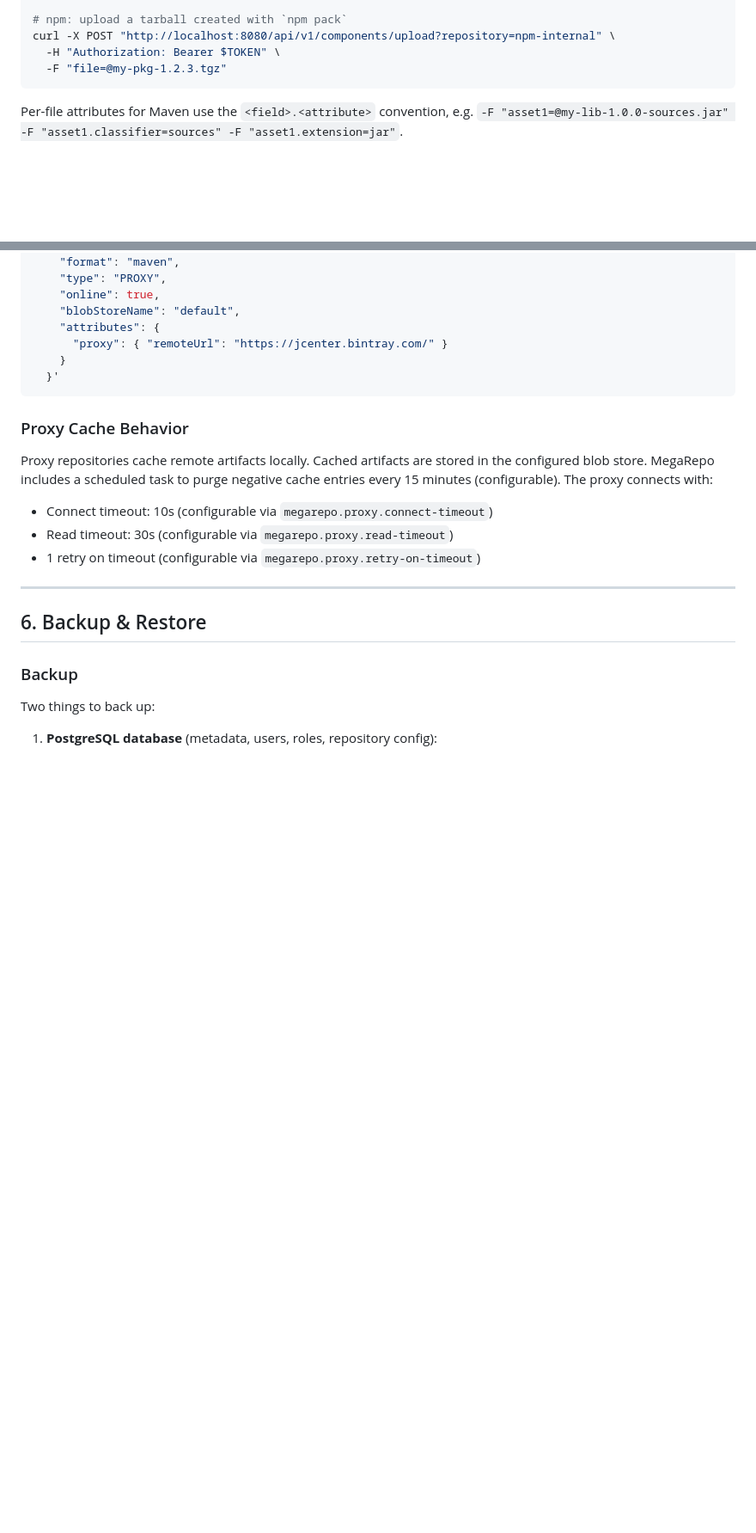
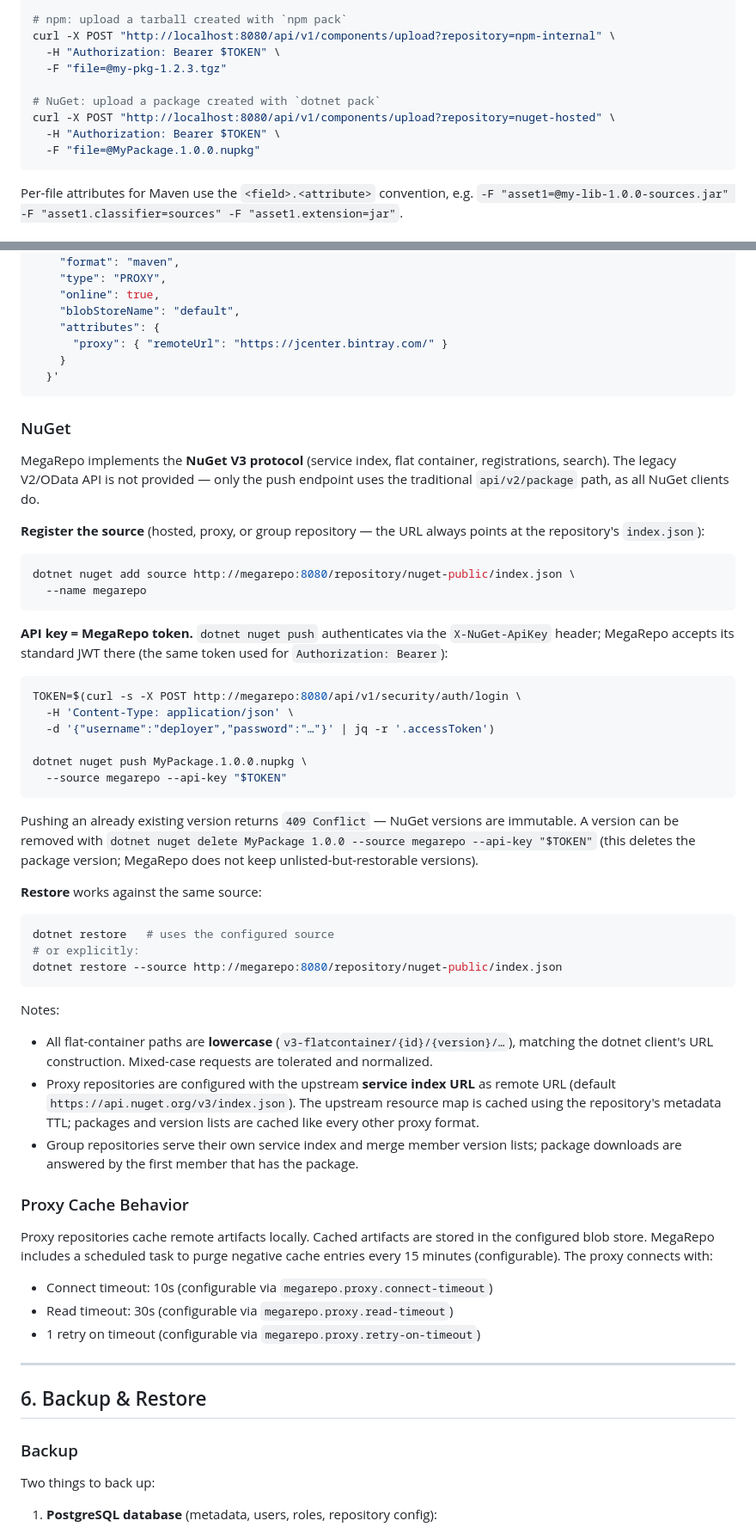
Before and after one commit to bsnsoft/megarepo, a Markdown page: docs/admin-guide.md, 2 parts joined by grey strips. Shown at 86% size. GitHub-like rendering; blank space fills up the shorter version.

Commit message:
docs(nuget): admin guide — NuGet source setup, ApiKey, push/restore (osTicket #117649)
Co-Authored-By: Claude Fable 5 <noreply@anthropic.com>

````diff
--- a/docs/admin-guide.md
+++ b/docs/admin-guide.md
@@ -452,6 +457,11 @@ curl -X POST "http://localhost:8080/api/v1/components/upload?repository=maven-in
 curl -X POST "http://localhost:8080/api/v1/components/upload?repository=npm-internal" \
   -H "Authorization: Bearer $TOKEN" \
   -F "file=@my-pkg-1.2.3.tgz"
+
+# NuGet: upload a package created with `dotnet pack`
+curl -X POST "http://localhost:8080/api/v1/components/upload?repository=nuget-hosted" \
+  -H "Authorization: Bearer $TOKEN" \
+  -F "file=@MyPackage.1.0.0.nupkg"
 ```
 
 Per-file attributes for Maven use the `<field>.<attribute>` convention, e.g. `-F "asset1=@my-lib-1.0.0-sources.jar" -F "asset1.classifier=sources" -F "asset1.extension=jar"`.
@@ -489,6 +499,44 @@ curl -X POST http://localhost:8080/api/v1/repositories \
     }
   }'
 ```
+
+### NuGet
+
+MegaRepo implements the **NuGet V3 protocol** (service index, flat container, registrations, search). The legacy V2/OData API is not provided — only the push endpoint uses the traditional `api/v2/package` path, as all NuGet clients do.
+
+**Register the source** (hosted, proxy, or group repository — the URL always points at the repository's `index.json`):
+
+```bash
+dotnet nuget add source http://megarepo:8080/repository/nuget-public/index.json \
+  --name megarepo
+```
+
+**API key = MegaRepo token.** `dotnet nuget push` authenticates via the `X-NuGet-ApiKey` header; MegaRepo accepts its standard JWT there (the same token used for `Authorization: Bearer`):
+
+```bash
+TOKEN=$(curl -s -X POST http://megarepo:8080/api/v1/security/auth/login \
+  -H 'Content-Type: application/json' \
+  -d '{"username":"deployer","password":"…"}' | jq -r '.accessToken')
+
+dotnet nuget push MyPackage.1.0.0.nupkg \
+  --source megarepo --api-key "$TOKEN"
+```
+
+Pushing an already existing version returns `409 Conflict` — NuGet versions are immutable. A version can be removed with `dotnet nuget delete MyPackage 1.0.0 --source megarepo --api-key "$TOKEN"` (this deletes the package version; MegaRepo does not keep unlisted-but-restorable versions).
+
+**Restore** works against the same source:
+
+```bash
+dotnet restore   # uses the configured source
+# or explicitly:
+dotnet restore --source http://megarepo:8080/repository/nuget-public/index.json
+```
+
+Notes:
+
+- All flat-container paths are **lowercase** (`v3-flatcontainer/{id}/{version}/…`), matching the dotnet client's URL construction. Mixed-case requests are tolerated and normalized.
+- Proxy repositories are configured with the upstream **service index URL** as remote URL (default `https://api.nuget.org/v3/index.json`). The upstream resource map is cached using the repository's metadata TTL; packages and version lists are cached like every other proxy format.
+- Group repositories serve their own service index and merge member version lists; package downloads are answered by the first member that has the package.
 
 ### Proxy Cache Behavior
 
````
Also changed, not shown: other parts of docs/admin-guide.md (+6 -1 lines).
